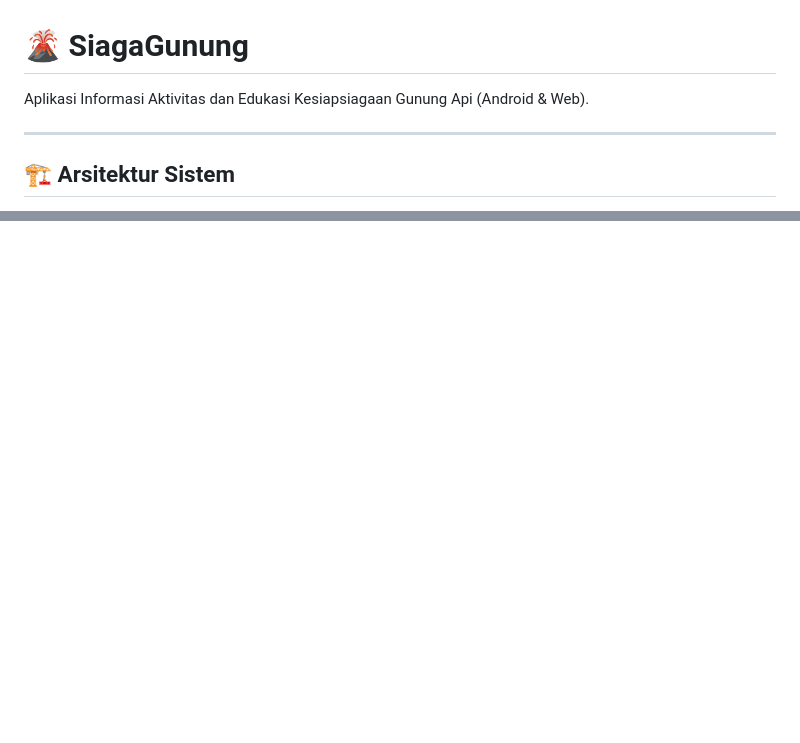
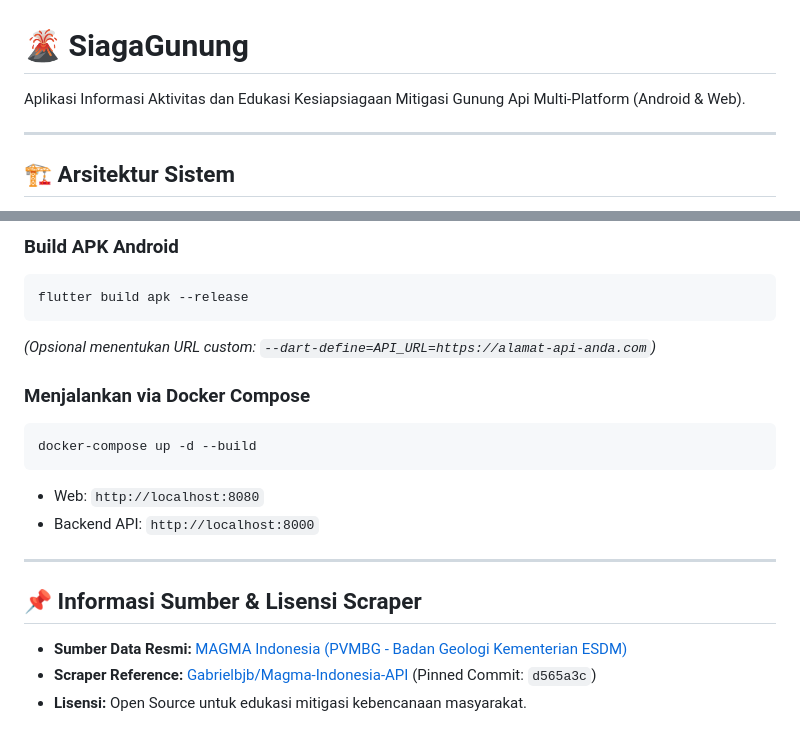
Before and after one commit to yusqohid/siaga-gunung, a Markdown page: README.md, 2 parts joined by grey strips. GitHub-like rendering; blank space fills up the shorter version.

````diff
--- a/README.md
+++ b/README.md
@@ -1,6 +1,6 @@
 # 🌋 SiagaGunung
 
-Aplikasi Informasi Aktivitas dan Edukasi Kesiapsiagaan Gunung Api (Android & Web).
+Aplikasi Informasi Aktivitas dan Edukasi Kesiapsiagaan Mitigasi Gunung Api Multi-Platform (Android & Web).
 
 ---
 
@@ -110,0 +123,20 @@ flutter test
+### Build APK Android
+```bash
+flutter build apk --release
+```
+*(Opsional menentukan URL custom: `--dart-define=API_URL=https://alamat-api-anda.com`)*
+
+### Menjalankan via Docker Compose
+```bash
+docker-compose up -d --build
+```
+- Web: `http://localhost:8080`
+- Backend API: `http://localhost:8000`
+
+---
+
+## 📌 Informasi Sumber & Lisensi Scraper
+
+- **Sumber Data Resmi:** [MAGMA Indonesia (PVMBG - Badan Geologi Kementerian ESDM)](https://magma.esdm.go.id/)
+- **Scraper Reference:** [Gabrielbjb/Magma-Indonesia-API](https://github.com/Gabrielbjb/Magma-Indonesia-API) (Pinned Commit: `d565a3c`)
+- **Lisensi:** Open Source untuk edukasi mitigasi kebencanaan masyarakat.
````
Also changed, not shown: other parts of README.md (+60 -48 lines).
